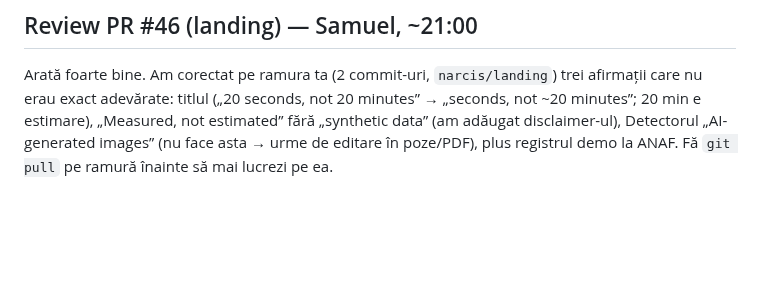
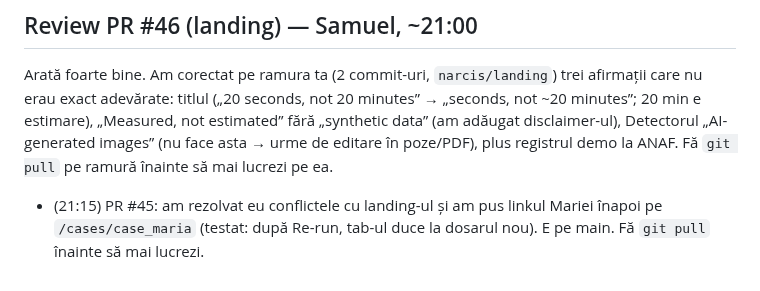
Before and after one commit to Sami111-Afk/hackathon-project, a Markdown page: notes/narcis.md, the part around the change. GitHub-like rendering; blank space fills up the shorter version.

Commit message:
Note Narcis: PR #45 reparat și pus pe main

```diff
--- a/notes/narcis.md
+++ b/notes/narcis.md
@@ -86,3 +86,5 @@ Arată foarte bine. Am corectat pe ramura ta (2 commit-uri, `narcis/landing`) tr
 titlul („20 seconds, not 20 minutes” → „seconds, not ~20 minutes”; 20 min e estimare), „Measured, not estimated” fără
 „synthetic data” (am adăugat disclaimer-ul), Detectorul „AI-generated images” (nu face asta → urme de editare în poze/PDF),
 plus registrul demo la ANAF. Fă `git pull` pe ramură înainte să mai lucrezi pe ea.
+
+- (21:15) PR #45: am rezolvat eu conflictele cu landing-ul și am pus linkul Mariei înapoi pe `/cases/case_maria` (testat: după Re-run, tab-ul duce la dosarul nou). E pe main. Fă `git pull` înainte să mai lucrezi.
```
